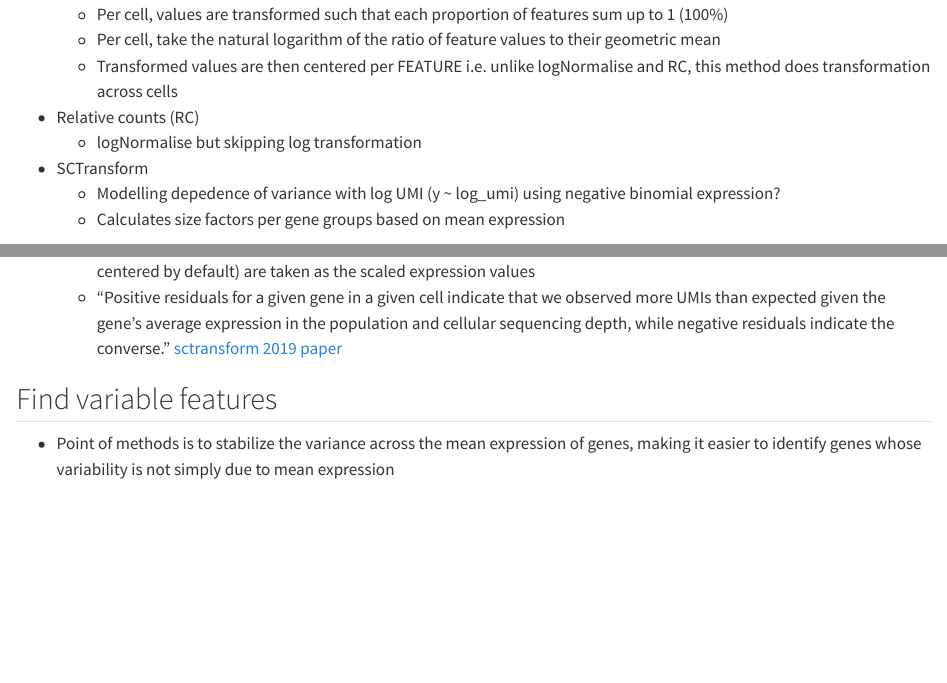
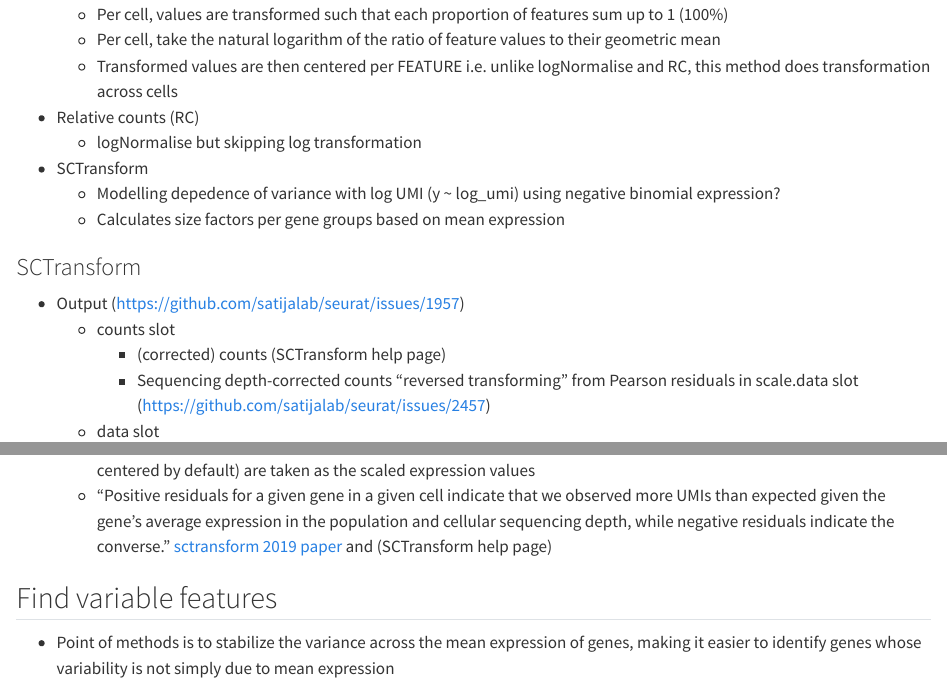
Before and after one commit to liezeltamon/data-science-kit, a Quarto document (singlecell.qmd): the page in a window 1100 px wide, from 4340 px down, and a second part further down, joined at a grey line. Rendered offline with R 4.5, knitr and Pandoc in place of Quarto, with nearby package versions.

Commit message:
Add description of SCTransform layers based on help page

```diff
--- a/singlecell.qmd
+++ b/singlecell.qmd
@@ -163,5 +163,7 @@ Tools below can do both alignment and quantification but they can be used in com
 ### SCTransform
 
 - Output (https://github.com/satijalab/seurat/issues/1957)
-  + counts slot - Sequencing depth-corrected counts "reversed transforming" from Pearson residuals in scale.data slot (https://github.com/satijalab/seurat/issues/2457)
-  + data slot - calculated from residuals (?) - https://github.com/satijalab/seurat/issues/3841
+  + counts slot
+    - (corrected) counts (SCTransform help page)
+    - Sequencing depth-corrected counts "reversed transforming" from Pearson residuals in scale.data slot (https://github.com/satijalab/seurat/issues/2457)
+  + data slot
@@ -168,5 +172,5 @@ Tools below can do both alignment and quantification but they can be used in com
   + scale.data slot - Pearson residuals (residuals from model divided by expected standard deviation of residuals, centered by default) are taken as the scaled expression values
-   - "Positive residuals for a given gene in a given cell indicate that we observed more UMIs than expected given the gene’s average expression in the population and cellular sequencing depth, while negative residuals indicate the converse." [sctransform 2019 paper](https://genomebiology.biomedcentral.com/articles/10.1186/s13059-019-1874-1)
+   - "Positive residuals for a given gene in a given cell indicate that we observed more UMIs than expected given the gene’s average expression in the population and cellular sequencing depth, while negative residuals indicate the converse." [sctransform 2019 paper](https://genomebiology.biomedcentral.com/articles/10.1186/s13059-019-1874-1) and (SCTransform help page)
 
 ## Find variable features
 
```
Also changed, not shown: singlecell.qmd (2 more changed lines).
